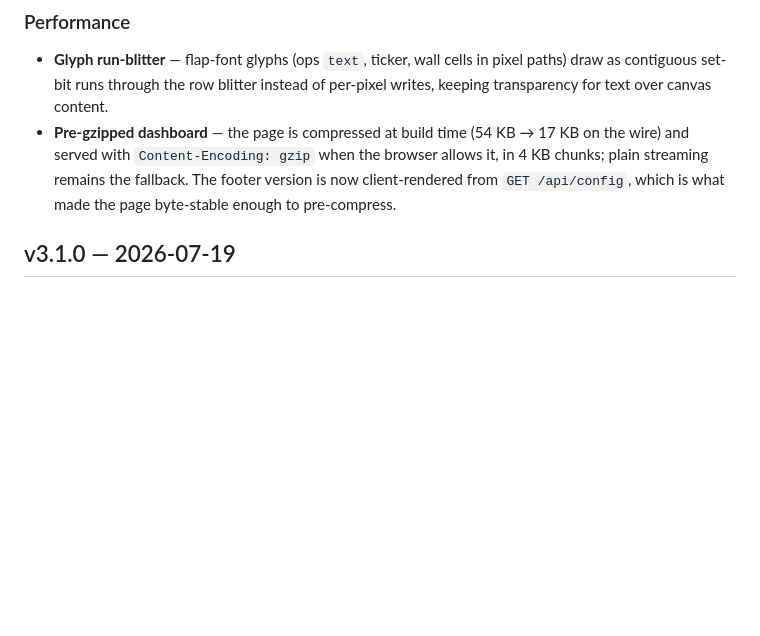
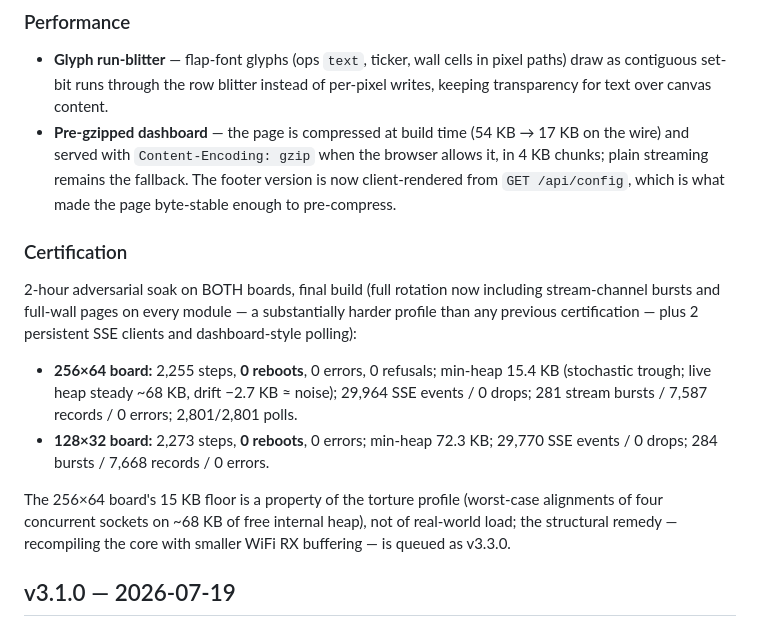
Before and after one commit to avandeputte/MatrixPortalGateway, a Markdown page: RELEASE_NOTES.md, the part around the change. Drawn GitHub-style; blank space fills up the shorter version.

Commit message:
v3.2.0 certification: 2h soak both boards, 0 reboots / 0 errors (256x64 floor 15.4K under hardened torture profile; 128x32 72.3K)

```diff
--- a/RELEASE_NOTES.md
+++ b/RELEASE_NOTES.md
@@ -50,6 +50,25 @@
   4 KB chunks; plain streaming remains the fallback. The footer version is now
   client-rendered from `GET /api/config`, which is what made the page byte-stable
   enough to pre-compress.
+
+### Certification
+
+2-hour adversarial soak on BOTH boards, final build (full rotation now including
+stream-channel bursts and full-wall pages on every module — a substantially harder
+profile than any previous certification — plus 2 persistent SSE clients and
+dashboard-style polling):
+
+- **256×64 board:** 2,255 steps, **0 reboots**, 0 errors, 0 refusals; min-heap
+  15.4 KB (stochastic trough; live heap steady ~68 KB, drift −2.7 KB ≈ noise);
+  29,964 SSE events / 0 drops; 281 stream bursts / 7,587 records / 0 errors;
+  2,801/2,801 polls.
+- **128×32 board:** 2,273 steps, **0 reboots**, 0 errors; min-heap 72.3 KB;
+  29,770 SSE events / 0 drops; 284 bursts / 7,668 records / 0 errors.
+
+The 256×64 board's 15 KB floor is a property of the torture profile (worst-case
+alignments of four concurrent sockets on ~68 KB of free internal heap), not of
+real-world load; the structural remedy — recompiling the core with smaller WiFi
+RX buffering — is queued as v3.3.0.
 
 ## v3.1.0 — 2026-07-19
 
```
